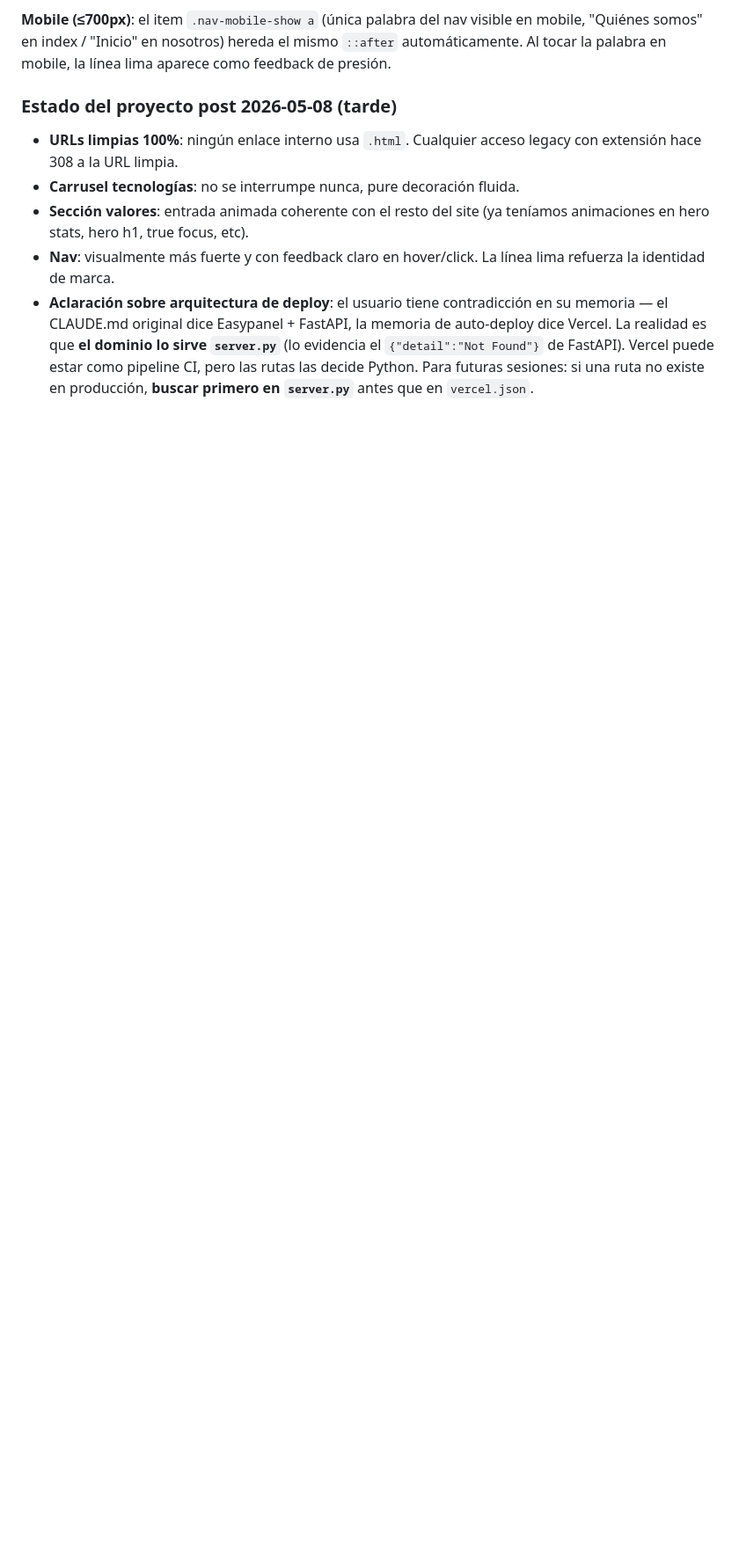
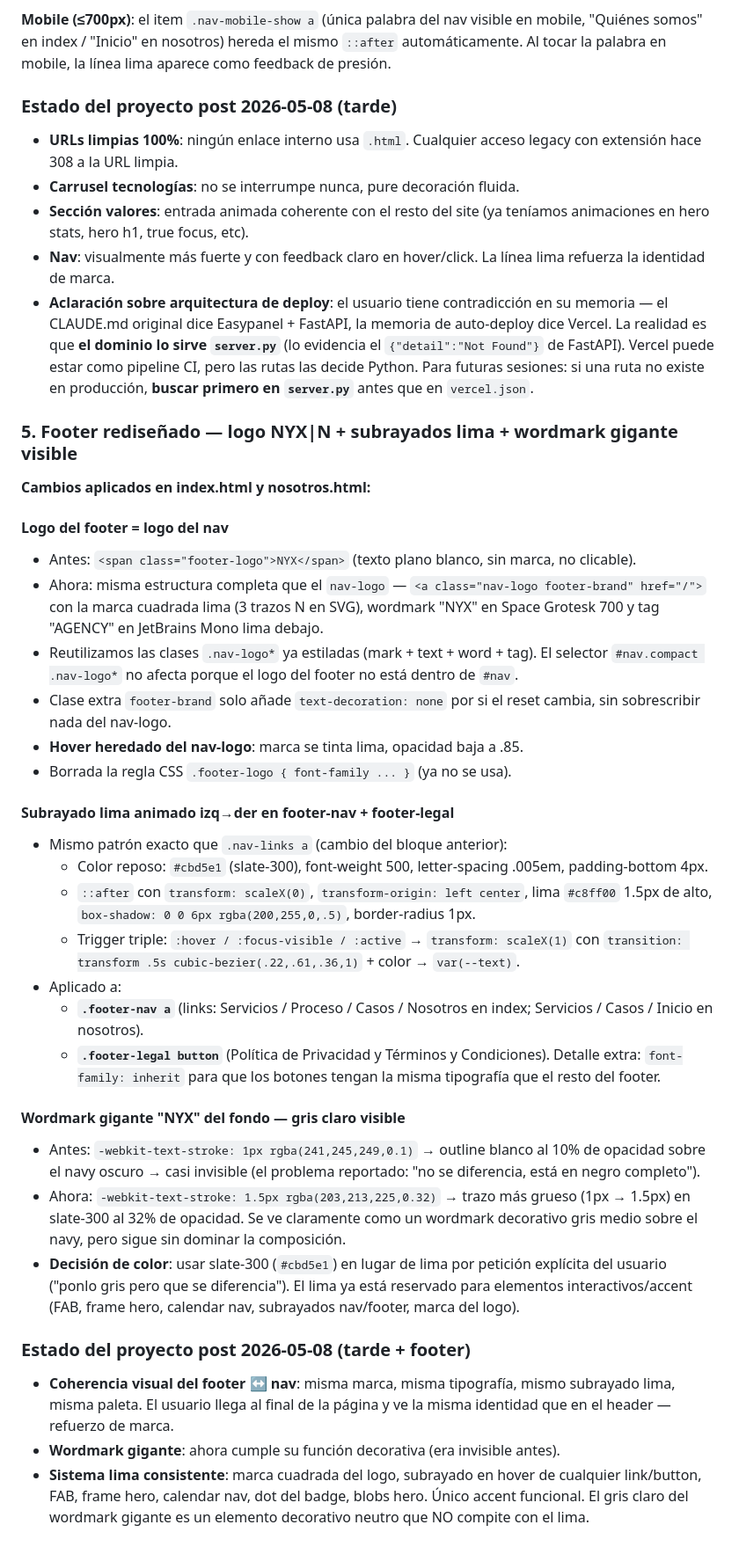
Before and after one commit to woidrian/Nyx-web, a Markdown page: CLAUDE.md, the part around the change. Shown at 88% size. Drawn GitHub-style; blank space fills up the shorter version.

Commit message:
docs: changelog footer rediseñado — logo NYX|N + subrayados lima + wordmark gigante visible

```diff
--- a/CLAUDE.md
+++ b/CLAUDE.md
@@ -866,3 +866,33 @@ async def index_html() -> RedirectResponse:
 - **Sección valores**: entrada animada coherente con el resto del site (ya teníamos animaciones en hero stats, hero h1, true focus, etc).
 - **Nav**: visualmente más fuerte y con feedback claro en hover/click. La línea lima refuerza la identidad de marca.
 - **Aclaración sobre arquitectura de deploy**: el usuario tiene contradicción en su memoria — el CLAUDE.md original dice Easypanel + FastAPI, la memoria de auto-deploy dice Vercel. La realidad es que **el dominio lo sirve `server.py`** (lo evidencia el `{"detail":"Not Found"}` de FastAPI). Vercel puede estar como pipeline CI, pero las rutas las decide Python. Para futuras sesiones: si una ruta no existe en producción, **buscar primero en `server.py`** antes que en `vercel.json`.
+
+### 5. Footer rediseñado — logo NYX|N + subrayados lima + wordmark gigante visible
+**Cambios aplicados en index.html y nosotros.html:**
+
+#### Logo del footer = logo del nav
+- Antes: `<span class="footer-logo">NYX</span>` (texto plano blanco, sin marca, no clicable).
+- Ahora: misma estructura completa que el `nav-logo` — `<a class="nav-logo footer-brand" href="/">` con la marca cuadrada lima (3 trazos N en SVG), wordmark "NYX" en Space Grotesk 700 y tag "AGENCY" en JetBrains Mono lima debajo.
+- Reutilizamos las clases `.nav-logo*` ya estiladas (mark + text + word + tag). El selector `#nav.compact .nav-logo*` no afecta porque el logo del footer no está dentro de `#nav`.
+- Clase extra `footer-brand` solo añade `text-decoration: none` por si el reset cambia, sin sobrescribir nada del nav-logo.
+- **Hover heredado del nav-logo**: marca se tinta lima, opacidad baja a .85.
+- Borrada la regla CSS `.footer-logo { font-family ... }` (ya no se usa).
+
+#### Subrayado lima animado izq→der en footer-nav + footer-legal
+- Mismo patrón exacto que `.nav-links a` (cambio del bloque anterior):
+  - Color reposo: `#cbd5e1` (slate-300), font-weight 500, letter-spacing .005em, padding-bottom 4px.
+  - `::after` con `transform: scaleX(0)`, `transform-origin: left center`, lima `#c8ff00` 1.5px de alto, `box-shadow: 0 0 6px rgba(200,255,0,.5)`, border-radius 1px.
+  - Trigger triple: `:hover / :focus-visible / :active` → `transform: scaleX(1)` con `transition: transform .5s cubic-bezier(.22,.61,.36,1)` + color → `var(--text)`.
+- Aplicado a:
+  - **`.footer-nav a`** (links: Servicios / Proceso / Casos / Nosotros en index; Servicios / Casos / Inicio en nosotros).
+  - **`.footer-legal button`** (Política de Privacidad y Términos y Condiciones). Detalle extra: `font-family: inherit` para que los botones tengan la misma tipografía que el resto del footer.
+
+#### Wordmark gigante "NYX" del fondo — gris claro visible
+- Antes: `-webkit-text-stroke: 1px rgba(241,245,249,0.1)` → outline blanco al 10% de opacidad sobre el navy oscuro → casi invisible (el problema reportado: "no se diferencia, está en negro completo").
+- Ahora: `-webkit-text-stroke: 1.5px rgba(203,213,225,0.32)` → trazo más grueso (1px → 1.5px) en slate-300 al 32% de opacidad. Se ve claramente como un wordmark decorativo gris medio sobre el navy, pero sigue sin dominar la composición.
+- **Decisión de color**: usar slate-300 (`#cbd5e1`) en lugar de lima por petición explícita del usuario ("ponlo gris pero que se diferencia"). El lima ya está reservado para elementos interactivos/accent (FAB, frame hero, calendar nav, subrayados nav/footer, marca del logo).
+
+### Estado del proyecto post 2026-05-08 (tarde + footer)
+- **Coherencia visual del footer ↔ nav**: misma marca, misma tipografía, mismo subrayado lima, misma paleta. El usuario llega al final de la página y ve la misma identidad que en el header — refuerzo de marca.
+- **Wordmark gigante**: ahora cumple su función decorativa (era invisible antes).
+- **Sistema lima consistente**: marca cuadrada del logo, subrayado en hover de cualquier link/button, FAB, frame hero, calendar nav, dot del badge, blobs hero. Único accent funcional. El gris claro del wordmark gigante es un elemento decorativo neutro que NO compite con el lima.
```
